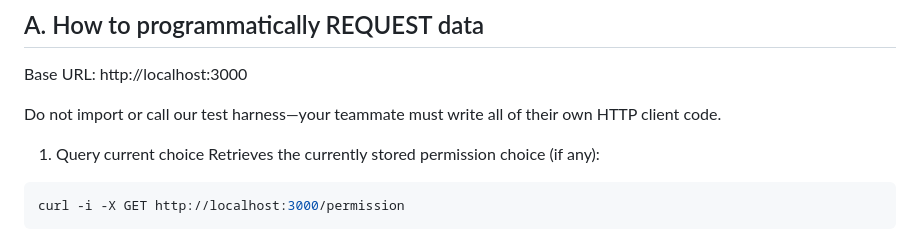
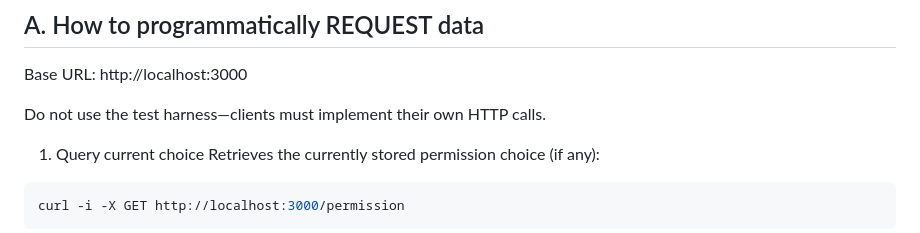
Before and after one commit to qife422/permission-service, a Markdown page: README.md, the part around the change printed below. GitHub-like rendering.

```diff
--- a/README.md
+++ b/README.md
@@ -24,7 +24,7 @@ npm start
 ## A. How to programmatically REQUEST data
 Base URL: http://localhost:3000
 
-Do not import or call our test harness—your teammate must write all of their own HTTP client code.
+Do not use the test harness—clients must implement their own HTTP calls.
 
 1) Query current choice
 Retrieves the currently stored permission choice (if any):
```
Also changed, not shown: other parts of README.md (+1 -1 lines).
